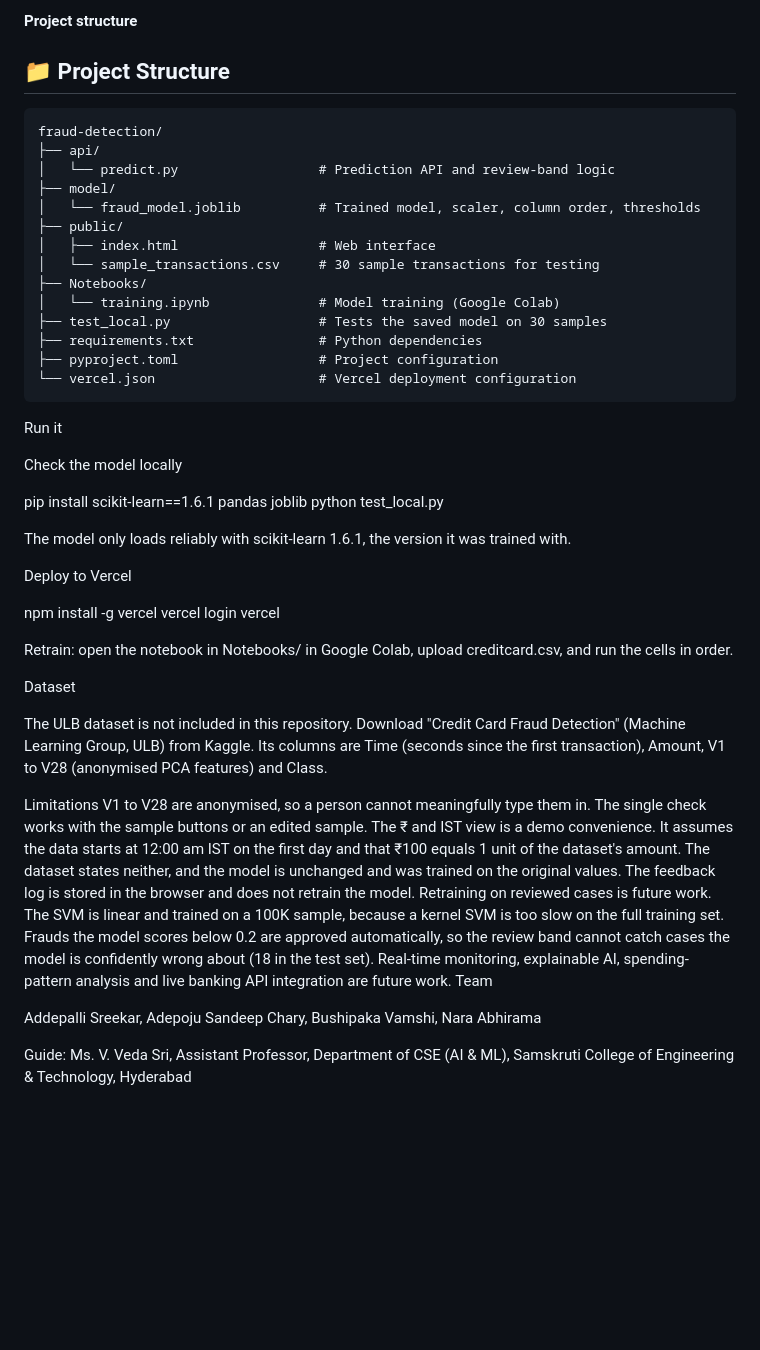
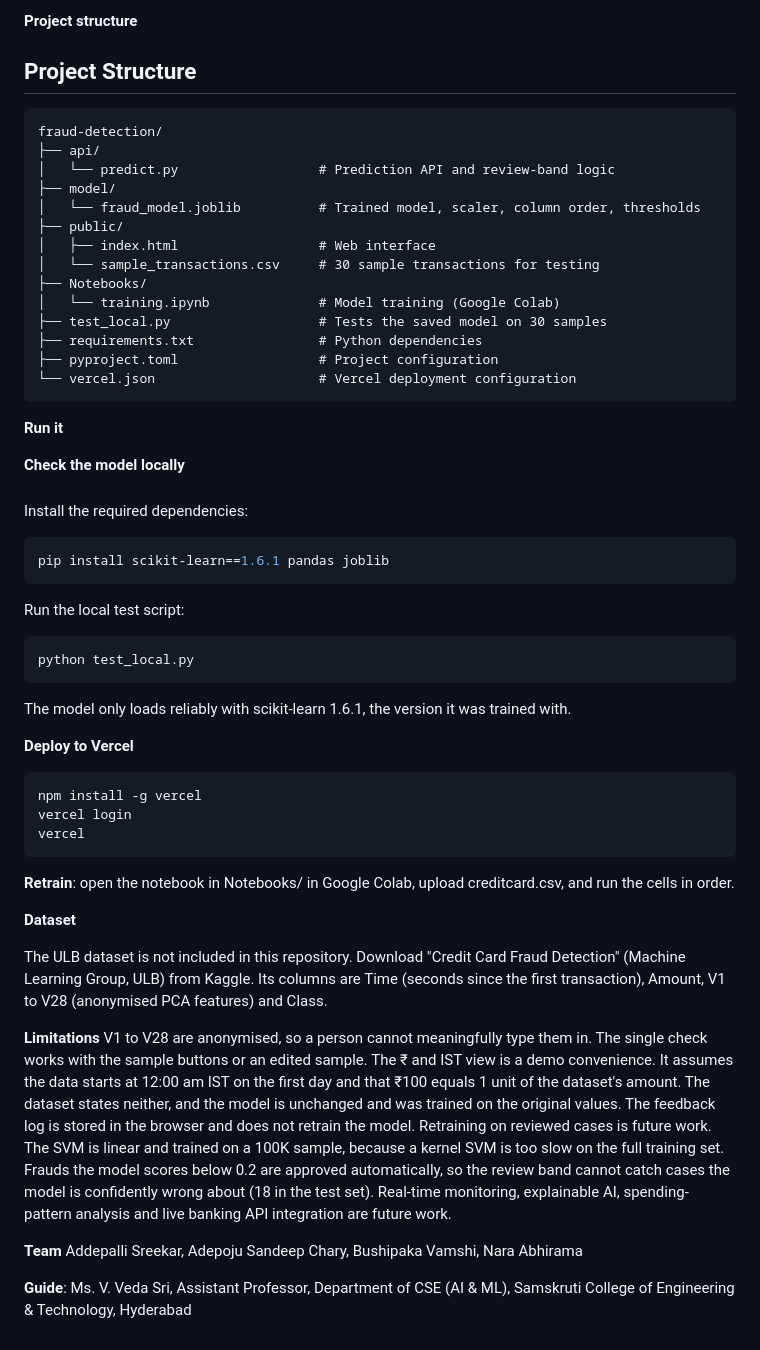
Before and after one commit to asreekar-06/Credit-Card-Fraud-Detection, a Markdown page: README.md, the part around the change. GitHub-like rendering; blank space fills up the shorter version.

````diff
--- a/README.md
+++ b/README.md
@@ -60,7 +60,7 @@ If reviewers decide correctly, the band catches 77 of 95 frauds (recall about 0.
 Storage**: review queue and feedback log are kept in the browser (localStorage)
 
 **Project structure**
-## 📁 Project Structure
+## Project Structure
 
 ```text
 fraud-detection/
@@ -78,36 +78,49 @@ fraud-detection/
 ├── pyproject.toml                  # Project configuration
 └── vercel.json                     # Vercel deployment configuration
 ```
-Run it
 
-Check the model locally
+**Run it**
 
+**Check the model locally**
+###
+
+Install the required dependencies:
+
+```bash
 pip install scikit-learn==1.6.1 pandas joblib
+```
+
+Run the local test script:
+
+```bash
 python test_local.py
+```
 
 The model only loads reliably with scikit-learn 1.6.1, the version it was trained with.
 
-Deploy to Vercel
+**Deploy to Vercel**
 
+```bash
 npm install -g vercel
 vercel login
 vercel
+```
 
-Retrain: open the notebook in Notebooks/ in Google Colab, upload creditcard.csv, and run the cells in order.
+**Retrain**: open the notebook in Notebooks/ in Google Colab, upload creditcard.csv, and run the cells in order.
 
-Dataset
+**Dataset**
 
 The ULB dataset is not included in this repository. Download "Credit Card Fraud Detection" (Machine Learning Group, ULB) from Kaggle. Its columns are Time (seconds since the first transaction), Amount, V1 to V28 (anonymised PCA features) and Class.
 
-Limitations
+**Limitations**
 V1 to V28 are anonymised, so a person cannot meaningfully type them in. The single check works with the sample buttons or an edited sample.
 The ₹ and IST view is a demo convenience. It assumes the data starts at 12:00 am IST on the first day and that ₹100 equals 1 unit of the dataset's amount. The dataset states neither, and the model is unchanged and was trained on the original values.
 The feedback log is stored in the browser and does not retrain the model. Retraining on reviewed cases is future work.
 The SVM is linear and trained on a 100K sample, because a kernel SVM is too slow on the full training set.
 Frauds the model scores below 0.2 are approved automatically, so the review band cannot catch cases the model is confidently wrong about (18 in the test set).
 Real-time monitoring, explainable AI, spending-pattern analysis and live banking API integration are future work.
-Team
 
+**Team**
 Addepalli Sreekar, Adepoju Sandeep Chary, Bushipaka Vamshi, Nara Abhirama
 
-Guide: Ms. V. Veda Sri, Assistant Professor, Department of CSE (AI & ML), Samskruti College of Engineering & Technology, Hyderabad
+**Guide**: Ms. V. Veda Sri, Assistant Professor, Department of CSE (AI & ML), Samskruti College of Engineering & Technology, Hyderabad
````
